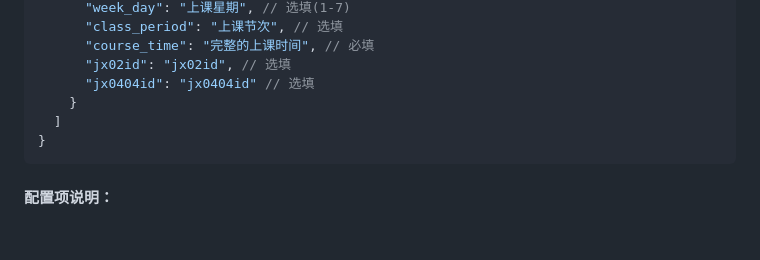
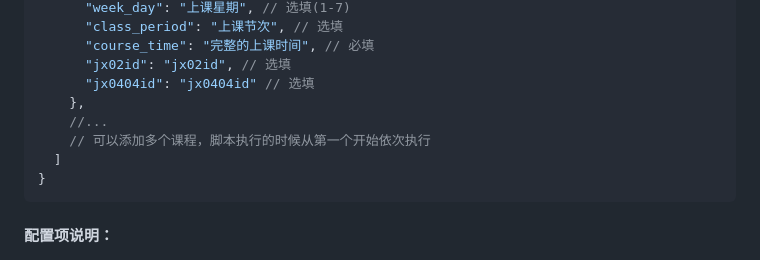
Before and after one commit to W1ndys/QFNUCourseSelector, a Markdown page: README.md, the part around the change. Drawn GitHub-style; blank space fills up the shorter version.

Commit message:
docs  增加可以添加多个课程的提示

````diff
--- a/README.md
+++ b/README.md
@@ -78,7 +78,9 @@ git clone git@github.com:W1ndys/QFNUCourseSelector.git
       "course_time": "完整的上课时间", // 必填
       "jx02id": "jx02id", // 选填
       "jx0404id": "jx0404id" // 选填
-    }
+    },
+    //...
+    // 可以添加多个课程，脚本执行的时候从第一个开始依次执行
   ]
 }
 ```
````
